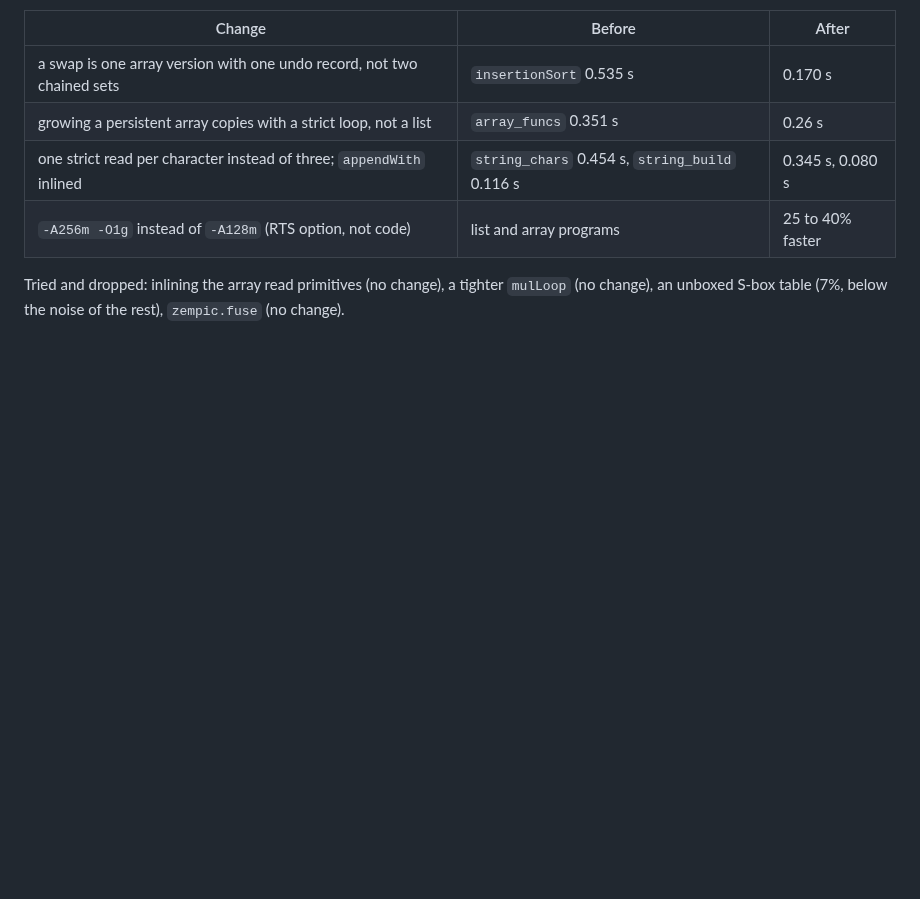
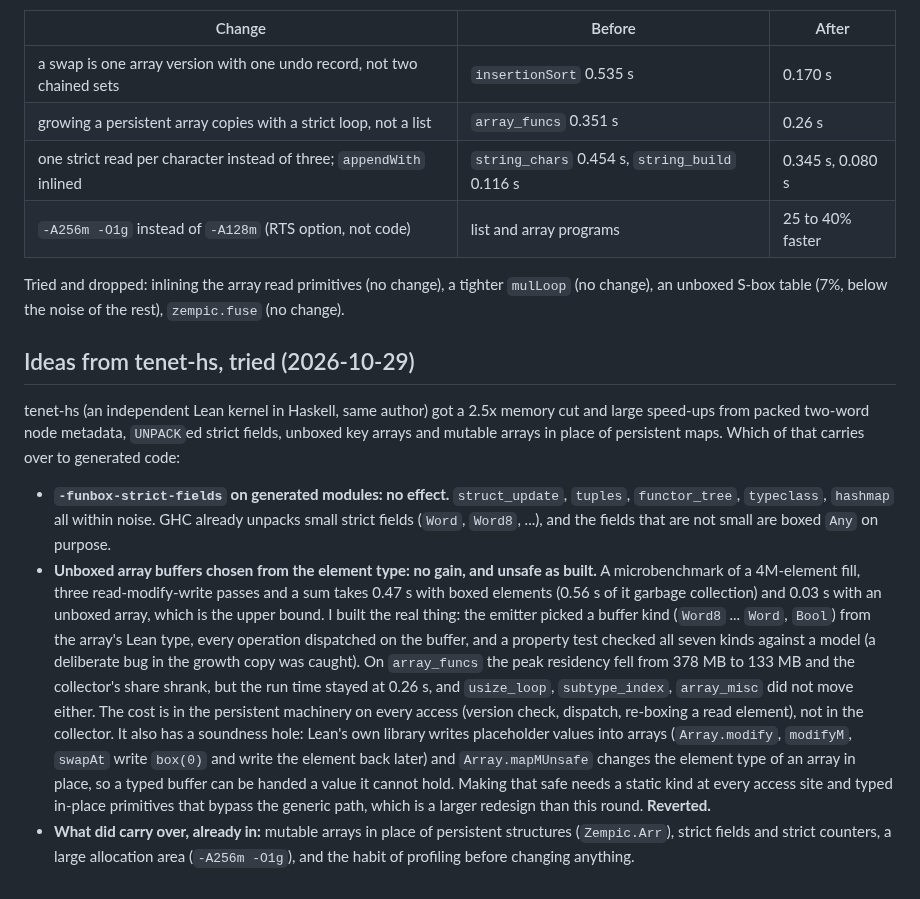
Before and after one commit to keithadler/leanzempic, a Markdown page: BENCH.md, the part around the change. Drawn GitHub-style; blank space fills up the shorter version.

```diff
--- a/BENCH.md
+++ b/BENCH.md
@@ -417,3 +417,31 @@ and the one case where an array is both shared and mutated in a loop is 20x.
 
 Tried and dropped: inlining the array read primitives (no change), a tighter `mulLoop` (no change),
 an unboxed S-box table (7%, below the noise of the rest), `zempic.fuse` (no change).
+
+
+## Ideas from tenet-hs, tried (2026-10-29)
+
+tenet-hs (an independent Lean kernel in Haskell, same author) got a 2.5x memory cut and large speed-ups
+from packed two-word node metadata, `UNPACK`ed strict fields, unboxed key arrays and mutable arrays in
+place of persistent maps. Which of that carries over to generated code:
+
+* **`-funbox-strict-fields` on generated modules: no effect.** `struct_update`, `tuples`,
+  `functor_tree`, `typeclass`, `hashmap` all within noise. GHC already unpacks small strict fields
+  (`Word`, `Word8`, ...), and the fields that are not small are boxed `Any` on purpose.
+* **Unboxed array buffers chosen from the element type: no gain, and unsafe as built.** A
+  microbenchmark of a 4M-element fill, three read-modify-write passes and a sum takes 0.47 s with boxed
+  elements (0.56 s of it garbage collection) and 0.03 s with an unboxed array, which is the upper bound.
+  I built the real thing: the emitter picked a buffer kind (`Word8` ... `Word`, `Bool`) from the array's
+  Lean type, every operation dispatched on the buffer, and a property test checked all seven kinds
+  against a model (a deliberate bug in the growth copy was caught). On `array_funcs` the peak residency
+  fell from 378 MB to 133 MB and the collector's share shrank, but the run time stayed at 0.26 s, and
+  `usize_loop`, `subtype_index`, `array_misc` did not move either. The cost is in the persistent
+  machinery on every access (version check, dispatch, re-boxing a read element), not in the collector.
+  It also has a soundness hole: Lean's own library writes placeholder values into arrays
+  (`Array.modify`, `modifyM`, `swapAt` write `box(0)` and write the element back later) and
+  `Array.mapMUnsafe` changes the element type of an array in place, so a typed buffer can be handed a
+  value it cannot hold. Making that safe needs a static kind at every access site and typed in-place
+  primitives that bypass the generic path, which is a larger redesign than this round. **Reverted.**
+* **What did carry over, already in:** mutable arrays in place of persistent structures (`Zempic.Arr`),
+  strict fields and strict counters, a large allocation area (`-A256m -O1g`), and the habit of
+  profiling before changing anything.
```
Also changed, not shown: CHANGELOG.md (+4 -0 lines), README.md (+3 -1 lines), docs/bench-chart.png (added), 3 other files.
